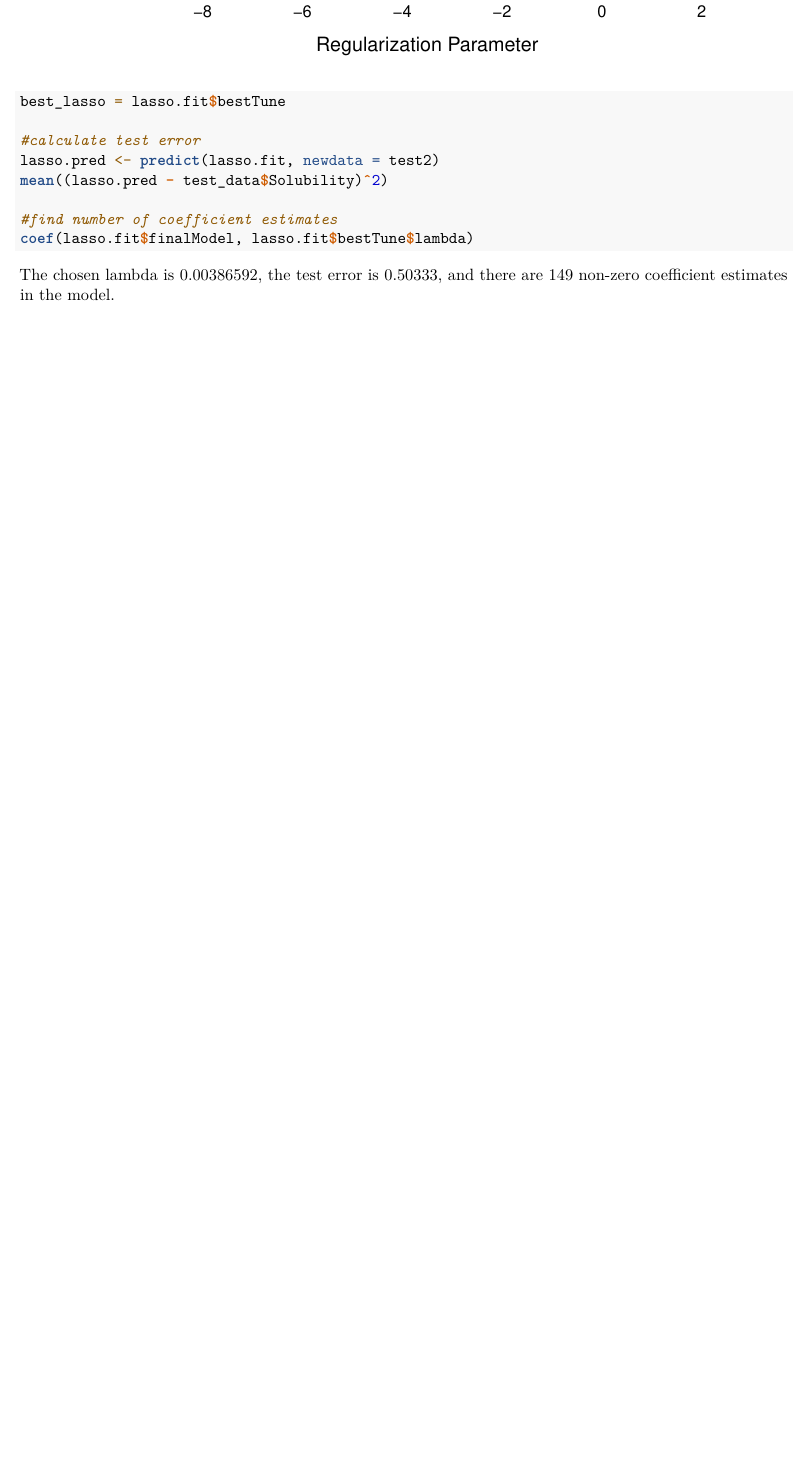
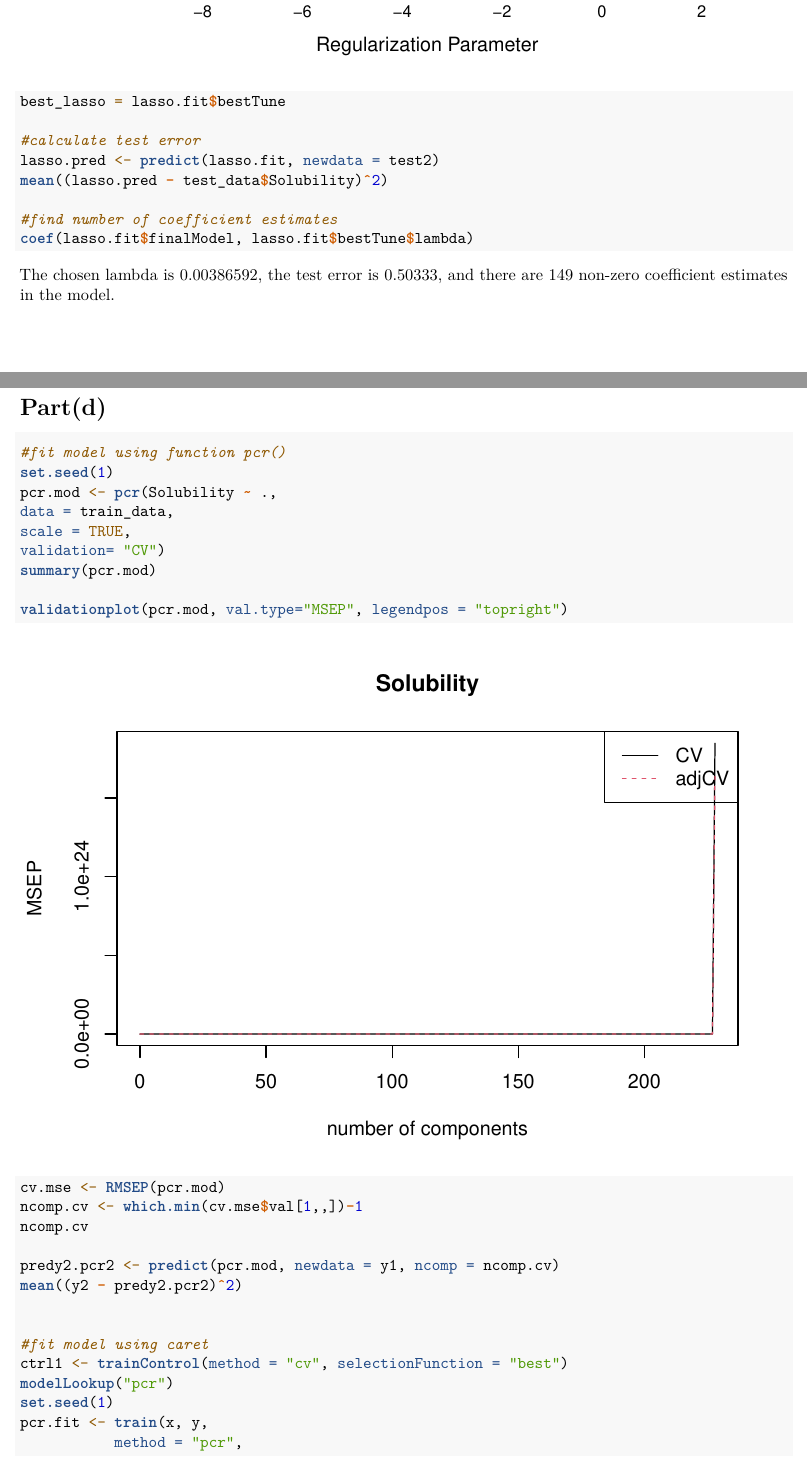
Before and after one commit to chonieny/DataScienceII_hw1, an R Markdown document (homework1.Rmd): part of page 3 of 3 before the commit and two parts of pages 3 and 4 of 5 after it, the two joined at a grey line, cut so that both start at the same text, the shorter picture padded with empty space. Rendered offline with R 4.5, knitr and Pandoc, then LaTeX, with nearby package versions.

Commit message:
part (d)

````diff
--- a/homework1.Rmd
+++ b/homework1.Rmd
@@ -90,3 +90,29 @@ mean((lasso.pred - test_data$Solubility)^2)
 coef(lasso.fit$finalModel, lasso.fit$bestTune$lambda)
 ```
 The chosen lambda is 0.00386592, the test error is 0.50333, and there are 149 non-zero coefficient estimates in the model.
+
+# Part(d)
+```{r results = 'hide', warning=FALSE}
+#fit model using function pcr()
+set.seed(1)
+pcr.mod <- pcr(Solubility ~ .,
+data = train_data,
+scale = TRUE,
+validation= "CV")
+summary(pcr.mod)
+
+validationplot(pcr.mod, val.type="MSEP", legendpos = "topright")
+cv.mse <- RMSEP(pcr.mod)
+ncomp.cv <- which.min(cv.mse$val[1,,])-1
+ncomp.cv
+
+predy2.pcr2 <- predict(pcr.mod, newdata = y1, ncomp = ncomp.cv)
+mean((y2 - predy2.pcr2)^2)
+
+
+#fit model using caret
+ctrl1 <- trainControl(method = "cv", selectionFunction = "best")
+modelLookup("pcr")
+set.seed(1)
+pcr.fit <- train(x, y,
+           method = "pcr",
````
Also changed, not shown: homework1.pdf, homework1.Rmd (5 more changed lines).
